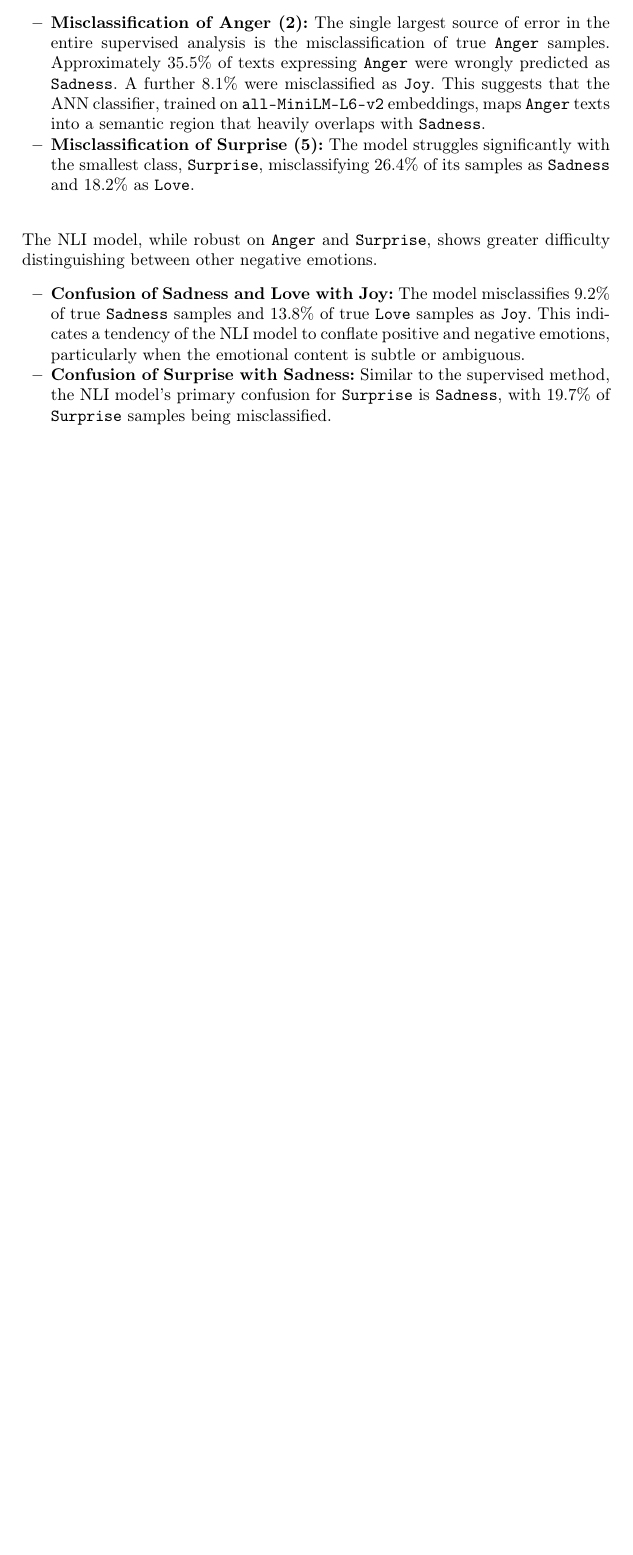
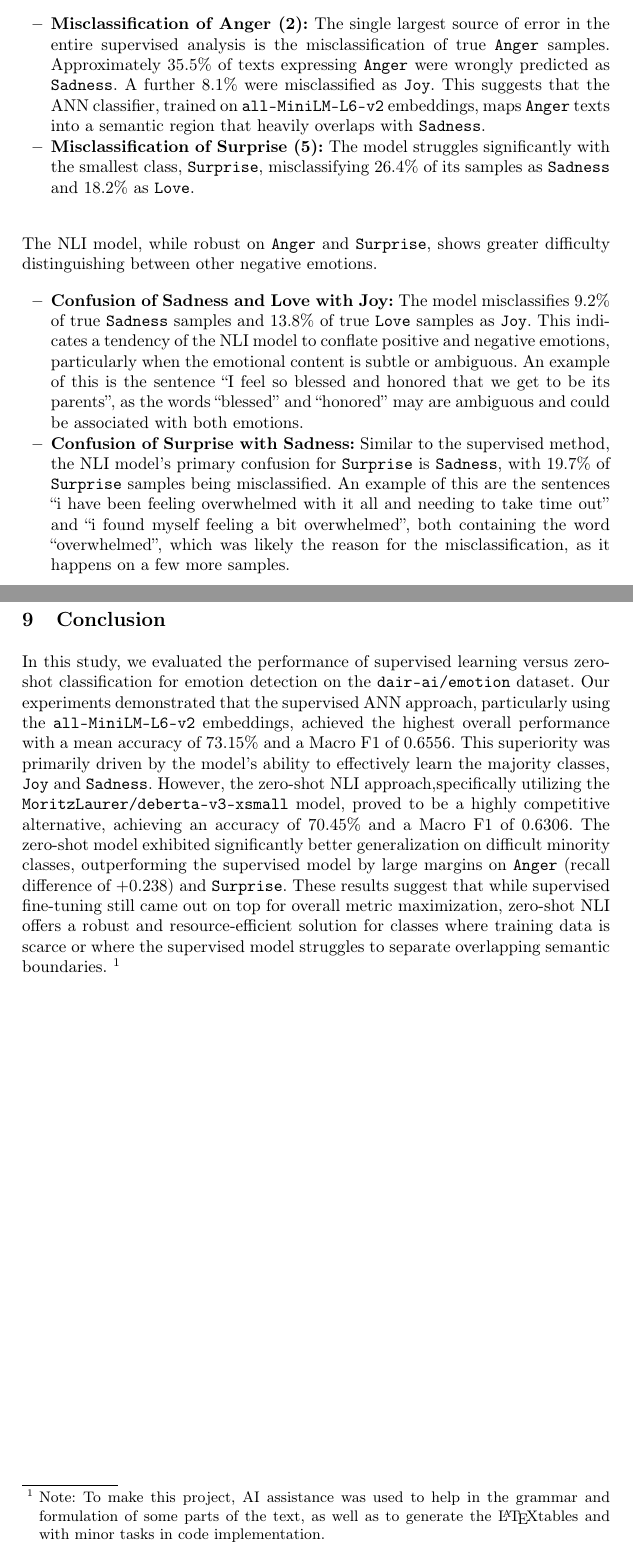
Before and after one commit to MiguelCastela/Supervised-vs-Zeroshot-Emotion, a LaTeX thesis (report/samplepaper.tex): part of page 9 of 9 before the commit and two parts of pages 9 and 10 of 10 after it, the two joined at a grey line, cut so that both start at the same text, the shorter picture padded with empty space. Compiled offline with pdfLaTeX.

Commit message:
relatorio final

```diff
--- a/report/samplepaper.tex
+++ b/report/samplepaper.tex
@@ -346,8 +346,11 @@ The supervised model's most significant error pattern is the misclassification o
 \\
 The NLI model, while robust on \texttt{Anger} and \texttt{Surprise}, shows greater difficulty distinguishing between other negative emotions.
 \begin{itemize}
-    \item \textbf{Confusion of Sadness and Love with Joy:} The model misclassifies $9.2\%$ of true \texttt{Sadness} samples and $13.8\%$ of true \texttt{Love} samples as \texttt{Joy}. This indicates a tendency of the NLI model to conflate positive and negative emotions, particularly when the emotional content is subtle or ambiguous.
-    \item \textbf{Confusion of Surprise with Sadness:} Similar to the supervised method, the NLI model's primary confusion for \texttt{Surprise} is \texttt{Sadness}, with $19.7\%$ of \texttt{Surprise} samples being misclassified.
+    \item \textbf{Confusion of Sadness and Love with Joy:} The model misclassifies $9.2\%$ of true \texttt{Sadness} samples and $13.8\%$ of true \texttt{Love} samples as \texttt{Joy}. This indicates a tendency of the NLI model to conflate positive and negative emotions, particularly when the emotional content is subtle or ambiguous. An example of this is the sentence ``I feel so blessed and honored that we get to be its parents'', as the words ``blessed'' and ``honored'' may are ambiguous and could be associated with both emotions.
+    \item \textbf{Confusion of Surprise with Sadness:} Similar to the supervised method, the NLI model's primary confusion for \texttt{Surprise} is \texttt{Sadness}, with $19.7\%$ of \texttt{Surprise} samples being misclassified. An example of this are the sentences ``i have been feeling overwhelmed with it all and needing to take time out'' and ``i found myself feeling a bit overwhelmed'', both containing the word ``overwhelmed'', which was likely the reason for the misclassification, as it happens on a few more samples.
+
 \end{itemize}
 
+\section{Conclusion}In this study, we evaluated the performance of supervised learning versus zero-shot classification for emotion detection on the \texttt{dair-ai/emotion} dataset. Our experiments demonstrated that the supervised ANN approach, particularly using the \texttt{all-MiniLM-L6-v2} embeddings, achieved the highest overall performance with a mean accuracy of 73.15\% and a Macro F1 of 0.6556. This superiority was primarily driven by the model's ability to effectively learn the majority classes, \texttt{Joy} and \texttt{Sadness}. However, the zero-shot NLI approach,specifically utilizing the \texttt{MoritzLaurer/deberta-v3-xsmall} model, proved to be a highly competitive alternative, achieving an accuracy of 70.45\% and a Macro F1 of 0.6306. The zero-shot model exhibited significantly better generalization on difficult minority classes, outperforming the supervised model by large margins on \texttt{Anger} (recall difference of $+0.238$) and \texttt{Surprise}. These results suggest that while supervised fine-tuning still came out on top for overall metric maximization, zero-shot NLI offers a robust and resource-efficient solution for classes where training data is scarce or where the supervised model struggles to separate overlapping semantic boundaries.
+\footnote{Note: To make this project, AI assistance was used to help in the grammar and formulation of some parts of the text, as well as to generate the \LaTeX  tables and with minor tasks in code implementation.}
 \end{document}
```
Also changed, not shown: report/samplepaper.pdf, 5 other files.
